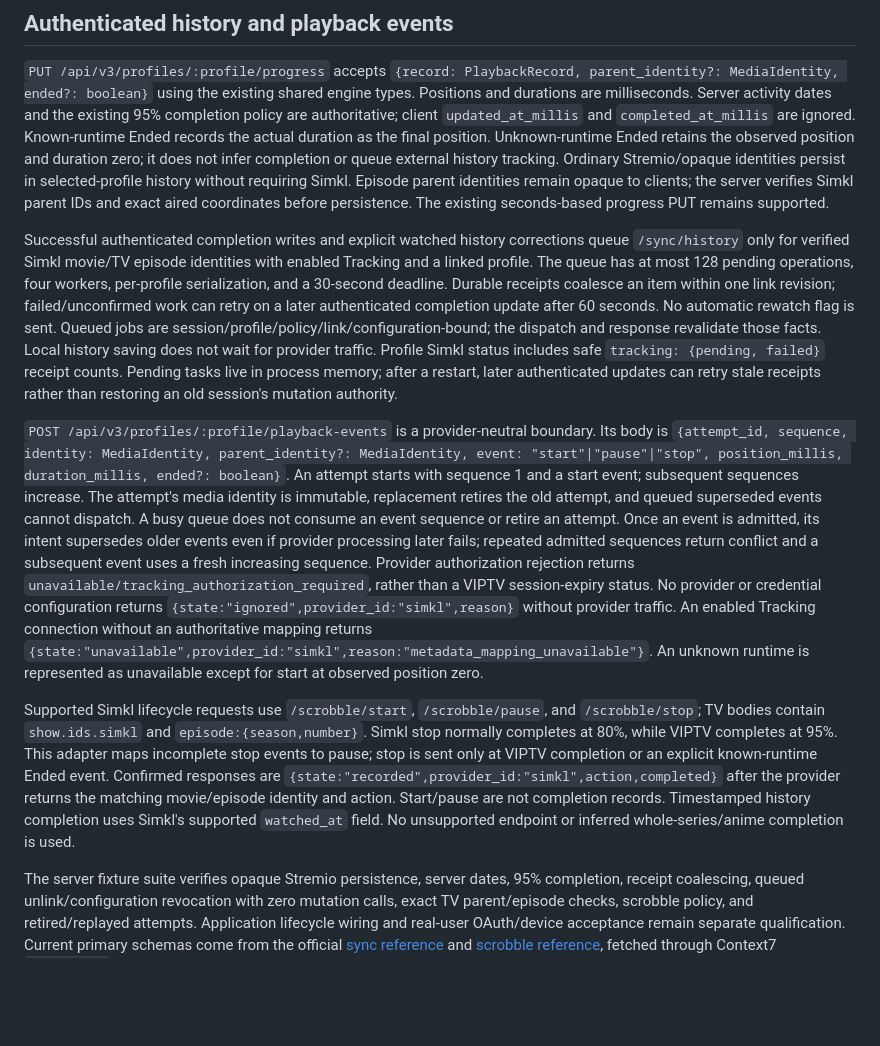
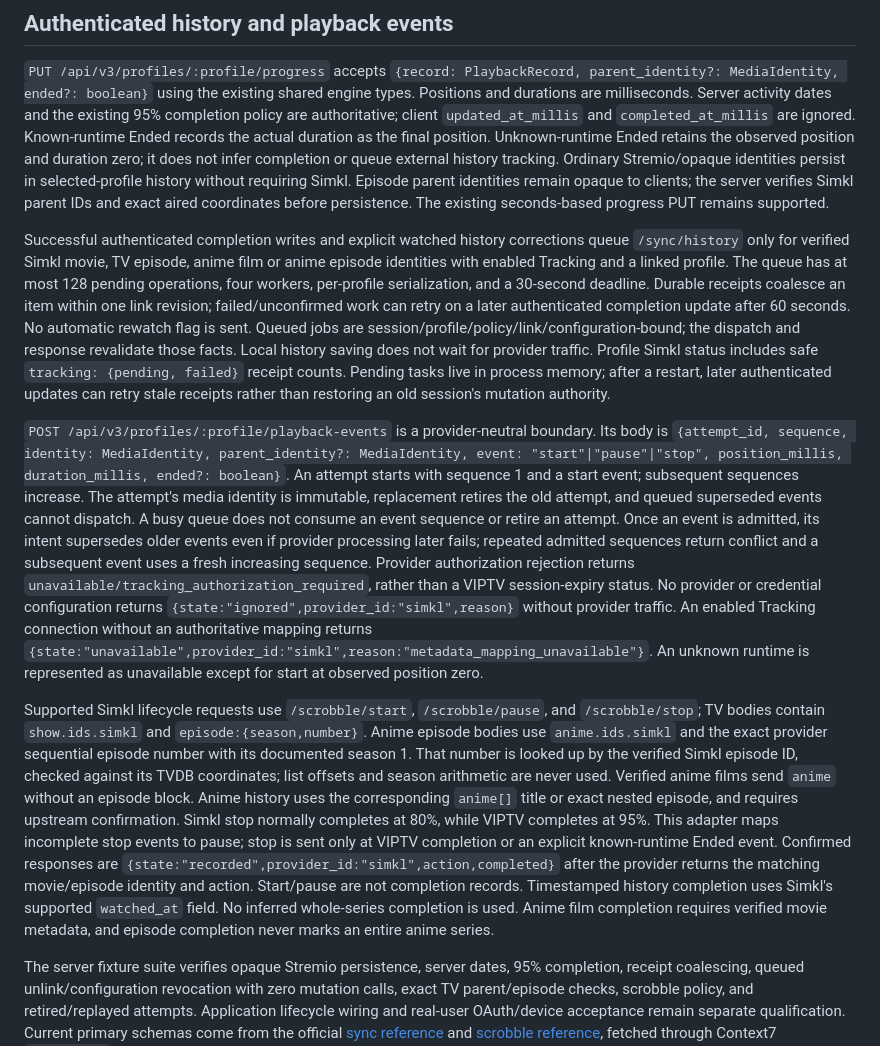
Before and after one commit to viptv-org/backend, a Markdown page: docs/SIMKL_V3.md, the part around one of its changes. Drawn GitHub-style; blank space fills up the shorter version.

```diff
--- a/docs/SIMKL_V3.md
+++ b/docs/SIMKL_V3.md
@@ -36,11 +40,11 @@ API schemas were checked with Context7 `/simkl/api` against the official [authen
 
 `PUT /api/v3/profiles/:profile/progress` accepts `{record: PlaybackRecord, parent_identity?: MediaIdentity, ended?: boolean}` using the existing shared engine types. Positions and durations are milliseconds. Server activity dates and the existing 95% completion policy are authoritative; client `updated_at_millis` and `completed_at_millis` are ignored. Known-runtime Ended records the actual duration as the final position. Unknown-runtime Ended retains the observed position and duration zero; it does not infer completion or queue external history tracking. Ordinary Stremio/opaque identities persist in selected-profile history without requiring Simkl. Episode parent identities remain opaque to clients; the server verifies Simkl parent IDs and exact aired coordinates before persistence. The existing seconds-based progress PUT remains supported.
 
-Successful authenticated completion writes and explicit watched history corrections queue `/sync/history` only for verified Simkl movie/TV episode identities with enabled Tracking and a linked profile. The queue has at most 128 pending operations, four workers, per-profile serialization, and a 30-second deadline. Durable receipts coalesce an item within one link revision; failed/unconfirmed work can retry on a later authenticated completion update after 60 seconds. No automatic rewatch flag is sent. Queued jobs are session/profile/policy/link/configuration-bound; the dispatch and response revalidate those facts. Local history saving does not wait for provider traffic. Profile Simkl status includes safe `tracking: {pending, failed}` receipt counts. Pending tasks live in process memory; after a restart, later authenticated updates can retry stale receipts rather than restoring an old session's mutation authority.
+Successful authenticated completion writes and explicit watched history corrections queue `/sync/history` only for verified Simkl movie, TV episode, anime film or anime episode identities with enabled Tracking and a linked profile. The queue has at most 128 pending operations, four workers, per-profile serialization, and a 30-second deadline. Durable receipts coalesce an item within one link revision; failed/unconfirmed work can retry on a later authenticated completion update after 60 seconds. No automatic rewatch flag is sent. Queued jobs are session/profile/policy/link/configuration-bound; the dispatch and response revalidate those facts. Local history saving does not wait for provider traffic. Profile Simkl status includes safe `tracking: {pending, failed}` receipt counts. Pending tasks live in process memory; after a restart, later authenticated updates can retry stale receipts rather than restoring an old session's mutation authority.
 
 `POST /api/v3/profiles/:profile/playback-events` is a provider-neutral boundary. Its body is `{attempt_id, sequence, identity: MediaIdentity, parent_identity?: MediaIdentity, event: "start"|"pause"|"stop", position_millis, duration_millis, ended?: boolean}`. An attempt starts with sequence 1 and a start event; subsequent sequences increase. The attempt's media identity is immutable, replacement retires the old attempt, and queued superseded events cannot dispatch. A busy queue does not consume an event sequence or retire an attempt. Once an event is admitted, its intent supersedes older events even if provider processing later fails; repeated admitted sequences return conflict and a subsequent event uses a fresh increasing sequence. Provider authorization rejection returns `unavailable/tracking_authorization_required`, rather than a VIPTV session-expiry status. No provider or credential configuration returns `{state:"ignored",provider_id:"simkl",reason}` without provider traffic. An enabled Tracking connection without an authoritative mapping returns `{state:"unavailable",provider_id:"simkl",reason:"metadata_mapping_unavailable"}`. An unknown runtime is represented as unavailable except for start at observed position zero.
 
-Supported Simkl lifecycle requests use `/scrobble/start`, `/scrobble/pause`, and `/scrobble/stop`; TV bodies contain `show.ids.simkl` and `episode:{season,number}`. Simkl stop normally completes at 80%, while VIPTV completes at 95%. This adapter maps incomplete stop events to pause; stop is sent only at VIPTV completion or an explicit known-runtime Ended event. Confirmed responses are `{state:"recorded",provider_id:"simkl",action,completed}` after the provider returns the matching movie/episode identity and action. Start/pause are not completion records. Timestamped history completion uses Simkl's supported `watched_at` field. No unsupported endpoint or inferred whole-series/anime completion is used.
+Supported Simkl lifecycle requests use `/scrobble/start`, `/scrobble/pause`, and `/scrobble/stop`; TV bodies contain `show.ids.simkl` and `episode:{season,number}`. Anime episode bodies use `anime.ids.simkl` and the exact provider sequential episode number with its documented season 1. That number is looked up by the verified Simkl episode ID, checked against its TVDB coordinates; list offsets and season arithmetic are never used. Verified anime films send `anime` without an episode block. Anime history uses the corresponding `anime[]` title or exact nested episode, and requires upstream confirmation. Simkl stop normally completes at 80%, while VIPTV completes at 95%. This adapter maps incomplete stop events to pause; stop is sent only at VIPTV completion or an explicit known-runtime Ended event. Confirmed responses are `{state:"recorded",provider_id:"simkl",action,completed}` after the provider returns the matching movie/episode identity and action. Start/pause are not completion records. Timestamped history completion uses Simkl's supported `watched_at` field. No inferred whole-series completion is used. Anime film completion requires verified movie metadata, and episode completion never marks an entire anime series.
 
 The server fixture suite verifies opaque Stremio persistence, server dates, 95% completion, receipt coalescing, queued unlink/configuration revocation with zero mutation calls, exact TV parent/episode checks, scrobble policy, and retired/replayed attempts. Application lifecycle wiring and real-user OAuth/device acceptance remain separate qualification. Current primary schemas come from the official [sync reference](https://github.com/simkl/api/blob/master/_autodocs/api-reference/sync.md) and [scrobble reference](https://github.com/simkl/api/blob/master/_autodocs/api-reference/scrobble.md), fetched through Context7 `/simkl/api`.
 
```
Also changed, not shown: other parts of docs/SIMKL_V3.md (+16 -3 lines).
